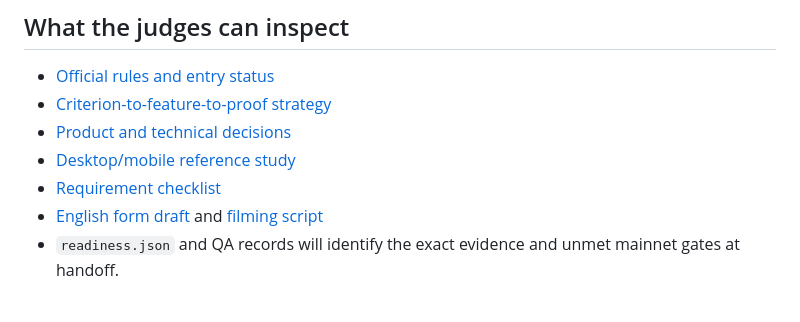
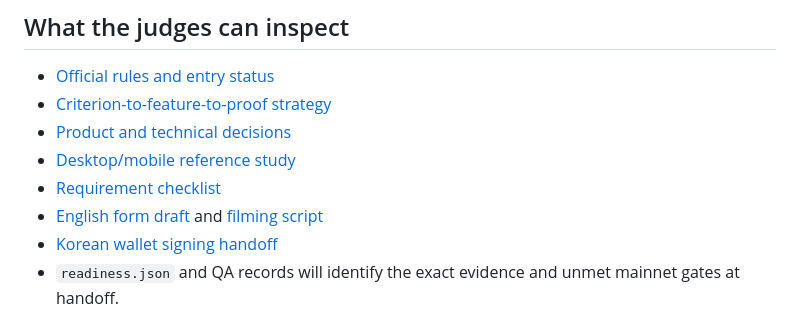
Before and after one commit to diveyreadytodive-star/circuitdesk-ignix-tapeout, a Markdown page: README.md, the part around the change. Rendered like a GitHub page.

```diff
--- a/README.md
+++ b/README.md
@@ -60,6 +60,7 @@ The proposed first-run sequence needs three separate signatures: processor creat
 - [Desktop/mobile reference study](docs/design-reference.md)
 - [Requirement checklist](submission/requirements-checklist.md)
 - [English form draft](submission/form-draft.md) and [filming script](submission/filming-script.md)
+- [Korean wallet signing handoff](submission/wallet-handoff-ko.md)
 - `readiness.json` and QA records will identify the exact evidence and unmet mainnet gates at handoff.
 
 No wash trading, matched orders, self-trading, fabricated usage, or simulated API response is part of the demo. Existing TapeOut circuits, when shown, are labeled as public references rather than CircuitDesk deployments.
```
Also changed, not shown: submission/wallet-handoff-ko.md (added, +13 -0 lines).
